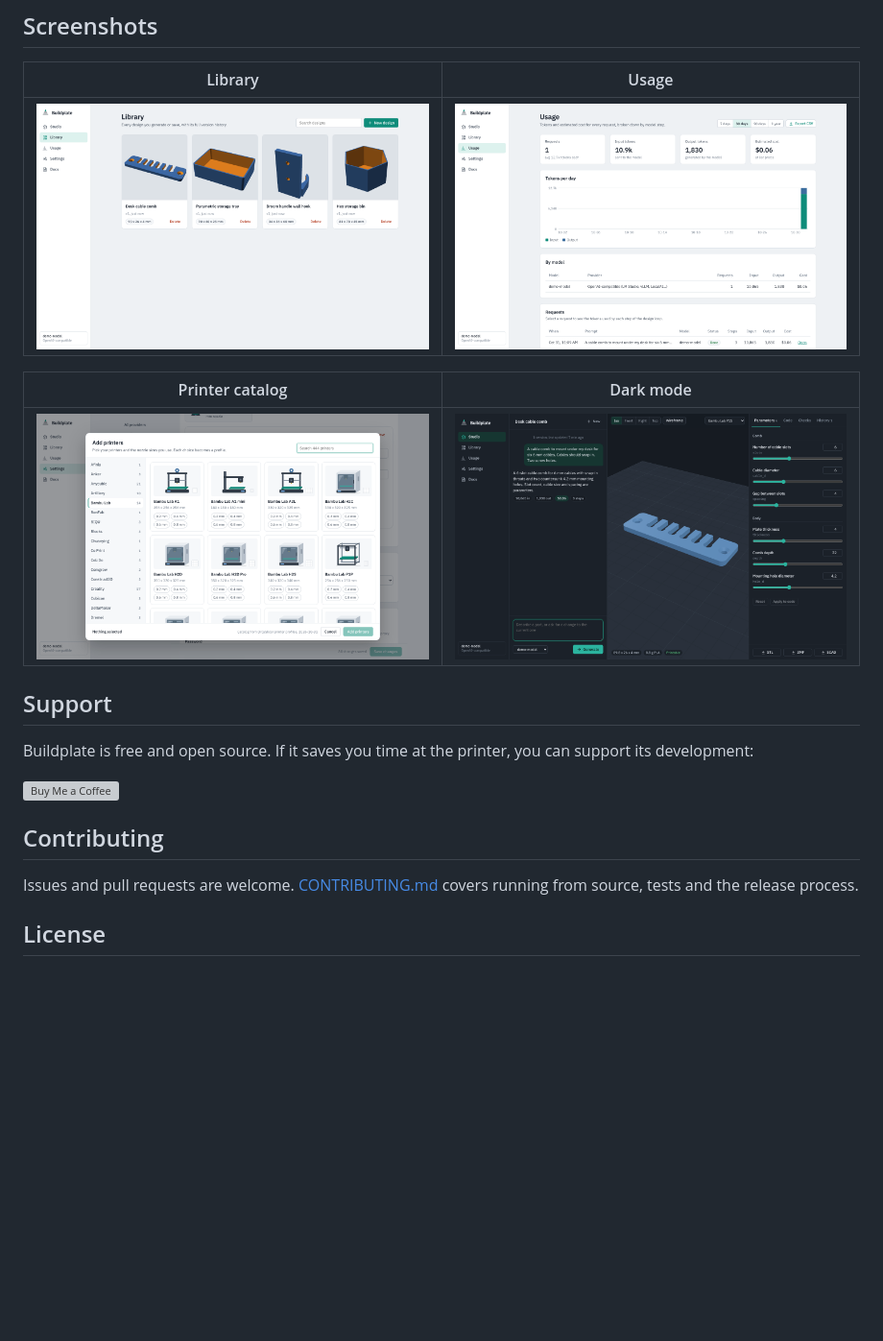
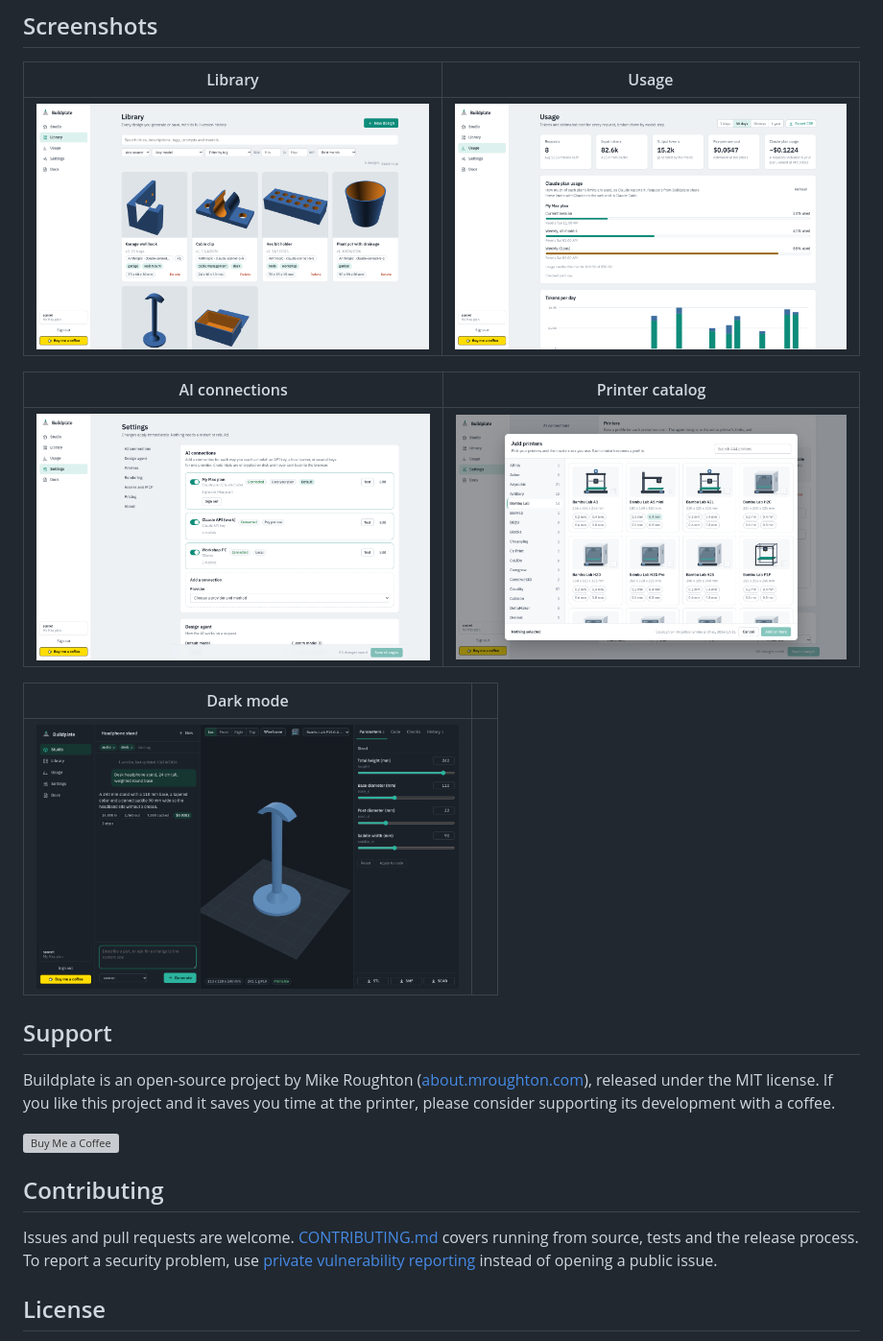
Before and after one commit to rough-ton/buildplate, a Markdown page: README.md, the part around one of its changes. Shown at 96% size. GitHub-like rendering; pictures changed too: assets/screenshots/library.png, assets/screenshots/printers.png, assets/screenshots/settings.png; blank space fills up the shorter version; grey boxes are pictures that could not be loaded.

```diff
--- a/README.md
+++ b/README.md
@@ -157,19 +157,26 @@ Buildplate's render-and-check tools. See [Security](docs/security.md).
 
-| Printer catalog | Dark mode |
+| AI connections | Printer catalog |
 | --- | --- |
-| <img src="assets/screenshots/printers.png" alt="Add printers dialog with manufacturers and nozzle sizes" width="440"> | <img src="assets/screenshots/studio-dark.png" alt="Studio in dark mode" width="440"> |
+| <img src="assets/screenshots/settings.png" alt="AI connections: a Claude plan, a Claude API key and a local Ollama server" width="440"> | <img src="assets/screenshots/printers.png" alt="Add printers dialog with manufacturers and nozzle sizes" width="440"> |
+
+| Dark mode | |
+| --- | --- |
+| <img src="assets/screenshots/studio-dark.png" alt="Studio in dark mode with a headphone stand" width="440"> | |
 
 ## Support
 
-Buildplate is free and open source. If it saves you time at the printer, you can support
-its development:
+Buildplate is an open-source project by Mike Roughton ([about.mroughton.com](https://about.mroughton.com)),
+released under the MIT license. If you like this project and it saves you time at the printer,
+please consider supporting its development with a coffee.
 
 <a href="https://www.buymeacoffee.com/mikeroughton" target="_blank"><img src="https://cdn.buymeacoffee.com/buttons/v2/default-yellow.png" alt="Buy Me a Coffee" height="60" width="217"></a>
 
 ## Contributing
 
 Issues and pull requests are welcome. [CONTRIBUTING.md](CONTRIBUTING.md) covers running
-from source, tests and the release process.
+from source, tests and the release process. To report a security problem, use
+[private vulnerability reporting](https://github.com/rough-ton/buildplate/security/advisories/new)
+instead of opening a public issue.
 
 ## License
 
```
Also changed, not shown: other parts of README.md (+1 -1 lines), docs/security.md (+7 -0 lines), assets/screenshots/studio.png, 2 other files.
